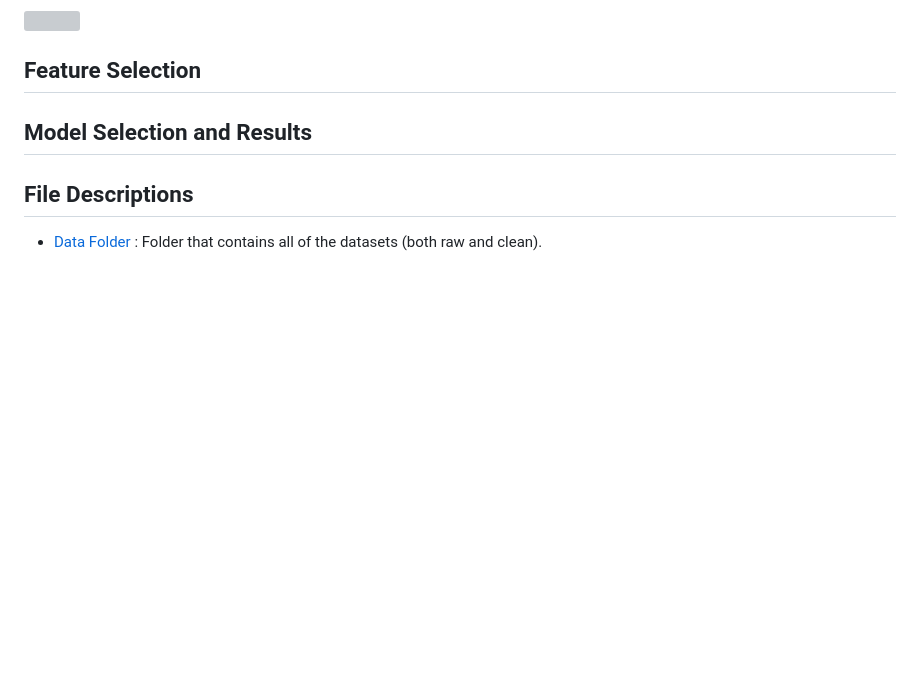
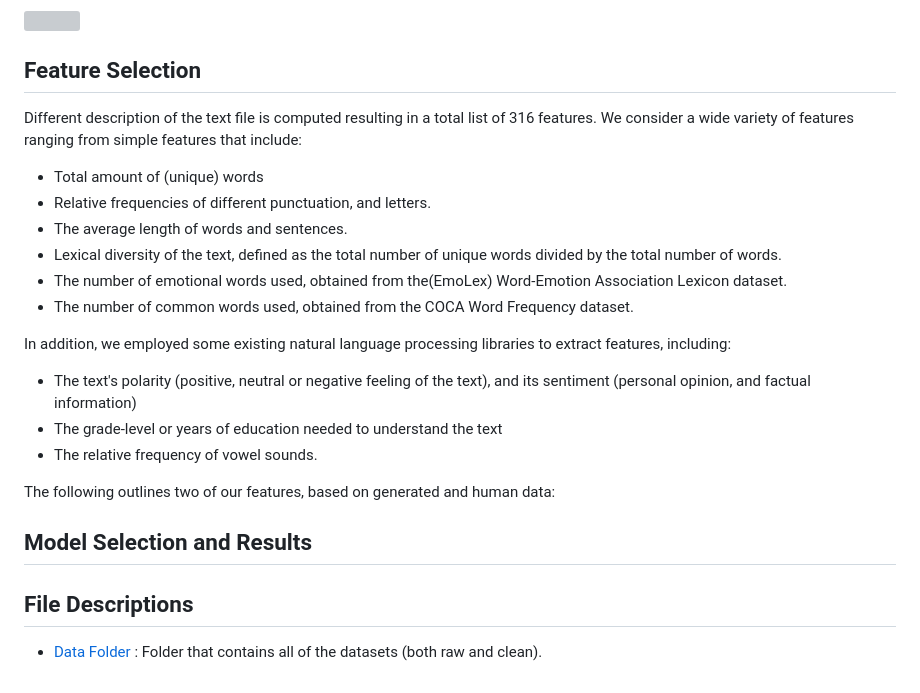
Before and after one commit to andrew-sack/detecting-llm-authorship, a Markdown page: README.md, the part around one of its changes. GitHub-like rendering; blank space fills up the shorter version; grey boxes are pictures that could not be loaded.

```diff
--- a/README.md
+++ b/README.md
@@ -34,6 +35,23 @@ The following illustrates the word-count per domain of the training and test set
 
 ## Feature Selection
 
+Different description of the text file is computed resulting in a total list of 316 features. We consider a wide variety of features ranging from simple features that include:
+
+- Total amount of (unique) words
+- Relative frequencies of different punctuation, and letters.
+- The average length of words and sentences.
+- Lexical diversity of the text, defined as the total number of unique words divided by the total number of words.
+- The number of emotional words used, obtained from the(EmoLex) Word-Emotion Association Lexicon dataset.
+- The number of common words used, obtained from the COCA Word Frequency dataset.
+
+In addition, we employed some existing natural language processing libraries to extract features, including:
+
+- The text's polarity (positive, neutral or negative feeling of the text), and its sentiment (personal opinion, and factual information)
+- The grade-level or years of education needed to understand the text
+- The relative frequency of vowel sounds.
+
+The following outlines two of our features, based on generated and human data:
+
 
 ## Model Selection and Results
 
```
Also changed, not shown: other parts of README.md (+4 -3 lines).
